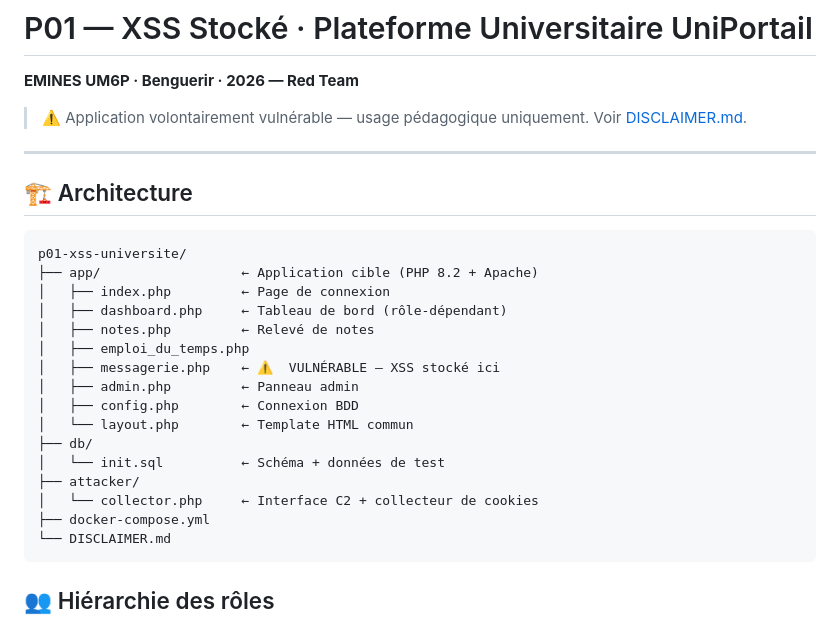
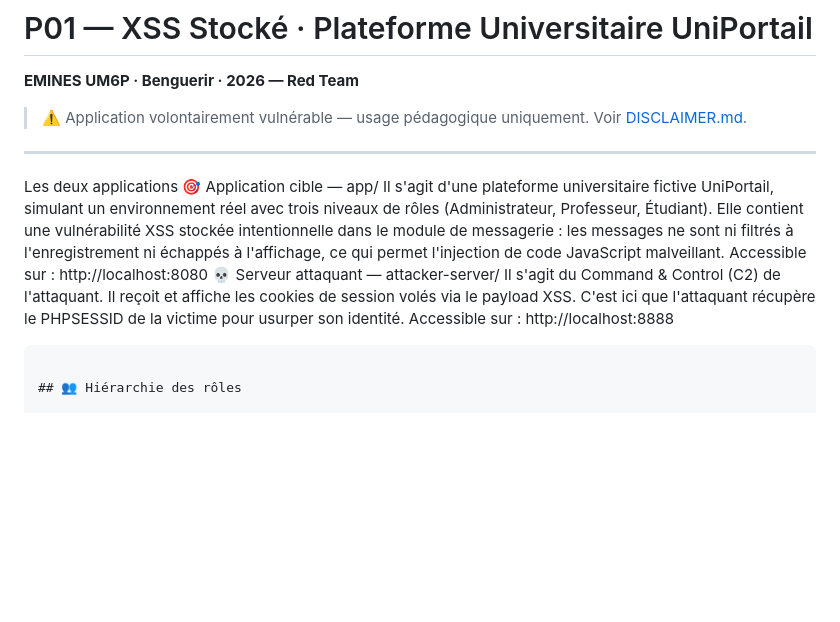
Before and after one commit to BilalJaouad/Lab_cyber, a Markdown page: README.md, the part around the change. Drawn GitHub-style; blank space fills up the shorter version.

Commit message:
lab_re
Updated architecture section to provide details about the target application and attacker server, including their functionalities and access URLs.

````diff
--- a/README.md
+++ b/README.md
@@ -7,25 +7,13 @@
 
 ---
 
-## 🏗️ Architecture
-
-```
-p01-xss-universite/
-├── app/                  ← Application cible (PHP 8.2 + Apache)
-│   ├── index.php         ← Page de connexion
-│   ├── dashboard.php     ← Tableau de bord (rôle-dépendant)
-│   ├── notes.php         ← Relevé de notes
-│   ├── emploi_du_temps.php
-│   ├── messagerie.php    ← ⚠️  VULNÉRABLE — XSS stocké ici
-│   ├── admin.php         ← Panneau admin
-│   ├── config.php        ← Connexion BDD
-│   └── layout.php        ← Template HTML commun
-├── db/
-│   └── init.sql          ← Schéma + données de test
-├── attacker/
-│   └── collector.php     ← Interface C2 + collecteur de cookies
-├── docker-compose.yml
-└── DISCLAIMER.md
+Les deux applications
+🎯 Application cible — app/
+Il s'agit d'une plateforme universitaire fictive UniPortail, simulant un environnement réel avec trois niveaux de rôles (Administrateur, Professeur, Étudiant). Elle contient une vulnérabilité XSS stockée intentionnelle dans le module de messagerie : les messages ne sont ni filtrés à l'enregistrement ni échappés à l'affichage, ce qui permet l'injection de code JavaScript malveillant.
+Accessible sur : http://localhost:8080
+💀 Serveur attaquant — attacker-server/
+Il s'agit du Command & Control (C2) de l'attaquant. Il reçoit et affiche les cookies de session volés via le payload XSS. C'est ici que l'attaquant récupère le PHPSESSID de la victime pour usurper son identité.
+Accessible sur : http://localhost:8888
 ```
 
 ## 👥 Hiérarchie des rôles
````
